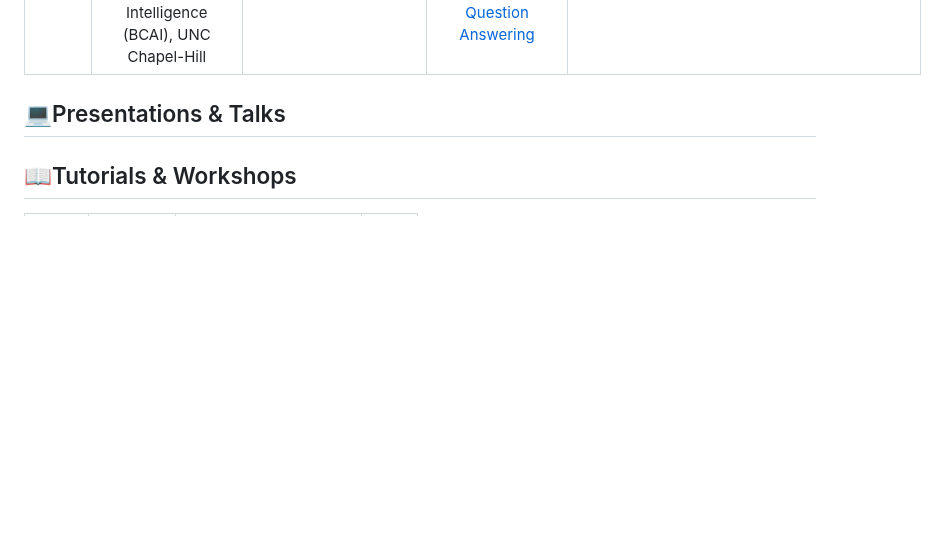
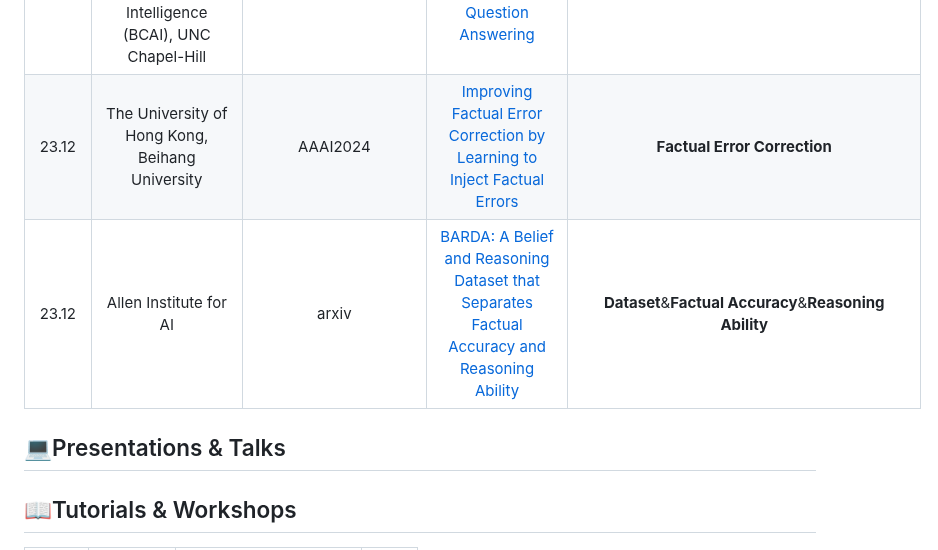
Before and after one commit to ydyjya/Awesome-LLM-Safety, a Markdown page: subtopic/Truthfulness&Misinformation.md, the part around the change. GitHub-like rendering; blank space fills up the shorter version.

```diff
--- a/subtopic/Truthfulness&Misinformation.md
+++ b/subtopic/Truthfulness&Misinformation.md
@@ -51,6 +51,8 @@
 | 23.12 |                                                               Mila, McGill University                                                                | EMNLP2023(findings) |                  [Evaluating Dependencies in Fact Editing for Language Models: Specificity and Implication Awareness](https://arxiv.org/abs/2312.01858)                   |                   **Knowledge Bases**&**Dataset**&**Evaluation Protocol**                   |
 | 23.12 |                                                                      MIT CSAIL                                                                       |        arxiv        |              [Cognitive Dissonance: Why Do Language Model Outputs Disagree with Internal Representations of Truthfulness?](https://arxiv.org/abs/2312.03729)              |                        **Truthfulness**&**Internal Representations**                        |
 | 23.12 |           University of Illinois Chicago, Bosch Research North America & Bosch Center for Artificial Intelligence (BCAI), UNC Chapel-Hill            |        arxiv        |                              [DELUCIONQA: Detecting Hallucinations in Domain-specific Question Answering](https://arxiv.org/abs/2312.05200)                               |       **Hallucination Detection**&**Domain-specific QA**&**Retrieval-augmented LLMs**       |
+| 23.12 |                                                   The University of Hong Kong, Beihang University                                                    |      AAAI2024       |                                [Improving Factual Error Correction by Learning to Inject Factual Errors](https://arxiv.org/abs/2312.07049)                                |                                **Factual Error Correction**                                 |
+| 23.12 |                                                                Allen Institute for AI                                                                |        arxiv        |                      [BARDA: A Belief and Reasoning Dataset that Separates Factual Accuracy and Reasoning Ability](https://arxiv.org/abs/2312.07527)                      |                   **Dataset**&**Factual Accuracy**&**Reasoning Ability**                    |
 
 
 ## 💻Presentations & Talks
```
Also changed, not shown: subtopic/Ethics.md (+1 -0 lines), subtopic/Security.md (+2 -0 lines).
